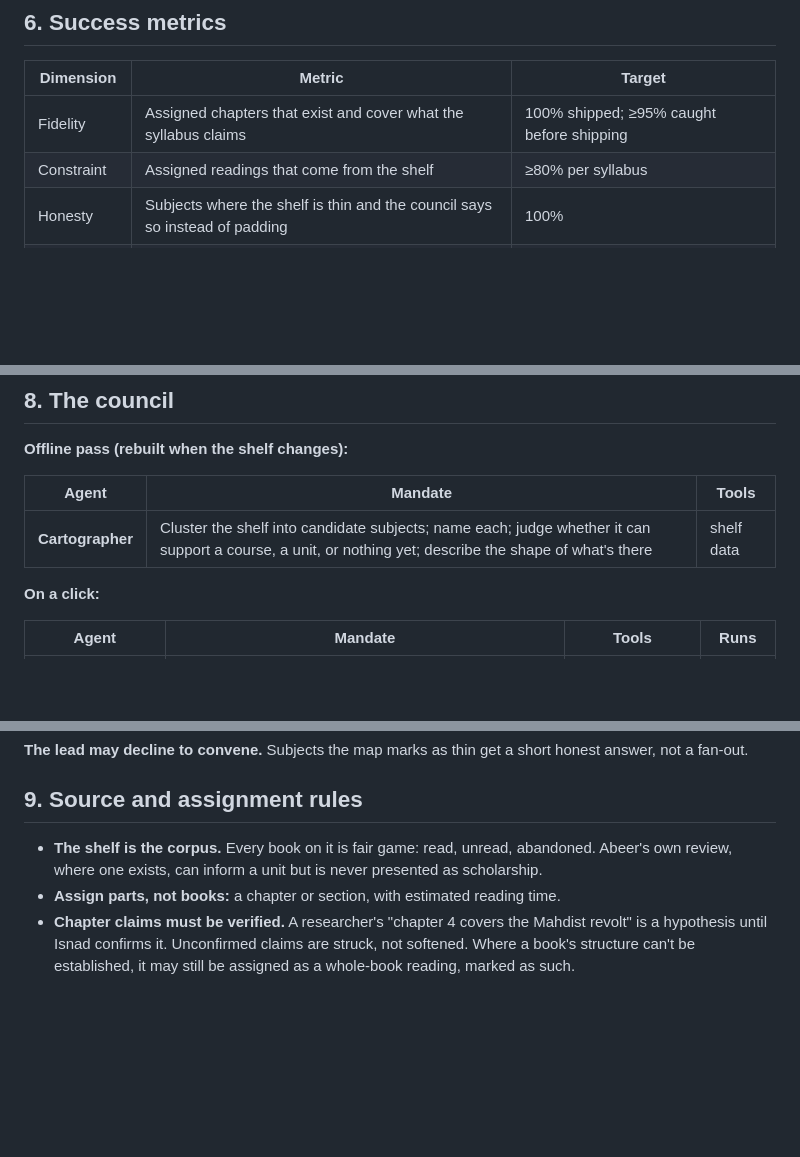
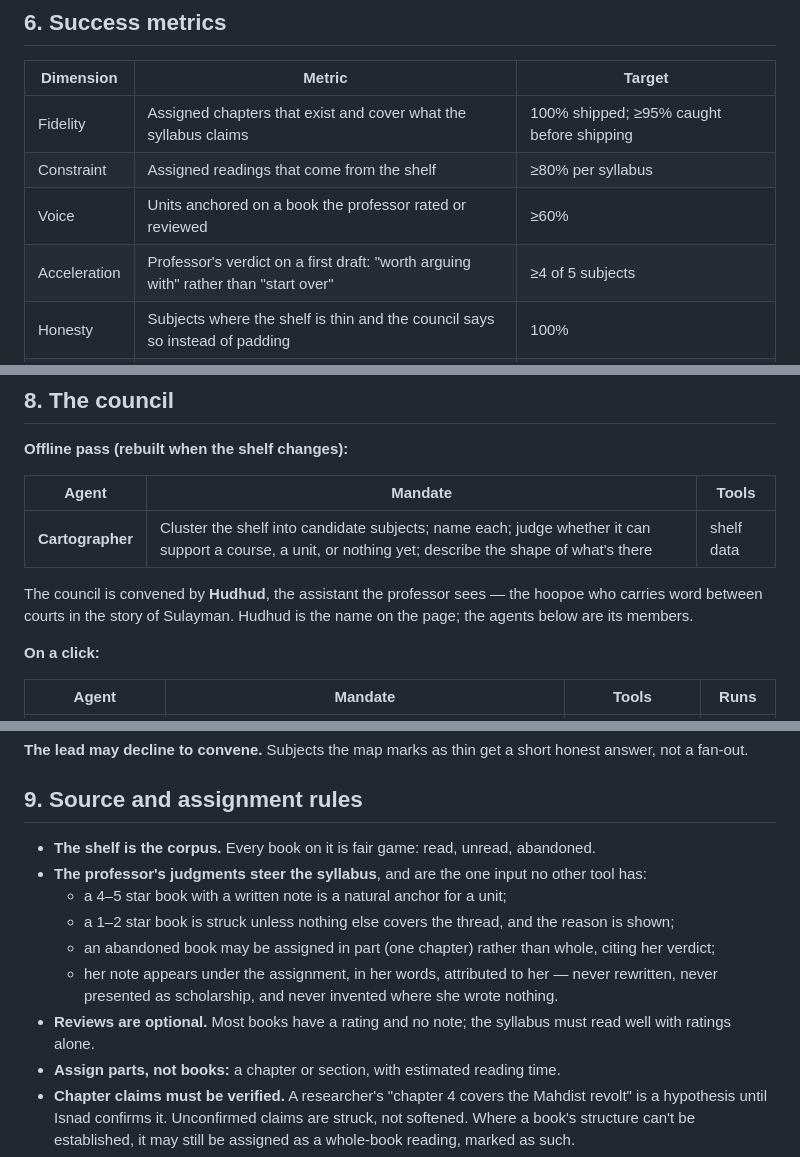
Before and after one commit to aminhas1/majlis, a Markdown page: docs/PRD.md, 3 parts joined by grey strips. GitHub-like rendering; blank space fills up the shorter version.

```diff
--- a/docs/PRD.md
+++ b/docs/PRD.md
@@ -67,6 +73,8 @@ Designed for the shelf's owner, instrumented for the hiring manager. Where they
 |---|---|---|
 | Fidelity | Assigned chapters that exist and cover what the syllabus claims | 100% shipped; ≥95% caught before shipping |
 | Constraint | Assigned readings that come from the shelf | ≥80% per syllabus |
+| Voice | Units anchored on a book the professor rated or reviewed | ≥60% |
+| Acceleration | Professor's verdict on a first draft: "worth arguing with" rather than "start over" | ≥4 of 5 subjects |
 | Honesty | Subjects where the shelf is thin and the council says so instead of padding | 100% |
 | Access | Outside additions obtainable without a university library | 100% |
 | Usefulness | Units whose estimated workload fits the stated weekly budget | ≥90% |
@@ -98,6 +106,8 @@ The wedge: **your own library, read as a curriculum**, with the checking shown r
 |---|---|---|
 | **Cartographer** | Cluster the shelf into candidate subjects; name each; judge whether it can support a course, a unit, or nothing yet; describe the shape of what's there | shelf data |
 
+The council is convened by **Hudhud**, the assistant the professor sees — the hoopoe who carries word between courts in the story of Sulayman. Hudhud is the name on the page; the agents below are its members.
+
 **On a click:**
 
 | Agent | Mandate | Tools | Runs |
@@ -116,7 +126,13 @@ Named for the *isnad*, the chain of transmission classical scholars used to judg
 
 ## 9. Source and assignment rules
 
-- **The shelf is the corpus.** Every book on it is fair game: read, unread, abandoned. Abeer's own review, where one exists, can inform a unit but is never presented as scholarship.
+- **The shelf is the corpus.** Every book on it is fair game: read, unread, abandoned.
+- **The professor's judgments steer the syllabus**, and are the one input no other tool has:
+  - a 4–5 star book with a written note is a natural anchor for a unit;
+  - a 1–2 star book is struck unless nothing else covers the thread, and the reason is shown;
+  - an abandoned book may be assigned in part (one chapter) rather than whole, citing her verdict;
+  - her note appears under the assignment, in her words, attributed to her — never rewritten, never presented as scholarship, and never invented where she wrote nothing.
+- **Reviews are optional.** Most books have a rating and no note; the syllabus must read well with ratings alone.
 - **Assign parts, not books:** a chapter or section, with estimated reading time.
 - **Chapter claims must be verified.** A researcher's "chapter 4 covers the Mahdist revolt" is a hypothesis until Isnad confirms it. Unconfirmed claims are struck, not softened. Where a book's structure can't be established, it may still be assigned as a whole-book reading, marked as such.
 - **Outside additions:** at most one per unit, only against a named gap, and only if obtainable without a university library (open access, in print, common in public libraries, freely streamable, public domain). Labeled "not on the shelf" with a link.
```
Also changed, not shown: other parts of docs/PRD.md (+15 -9 lines).
